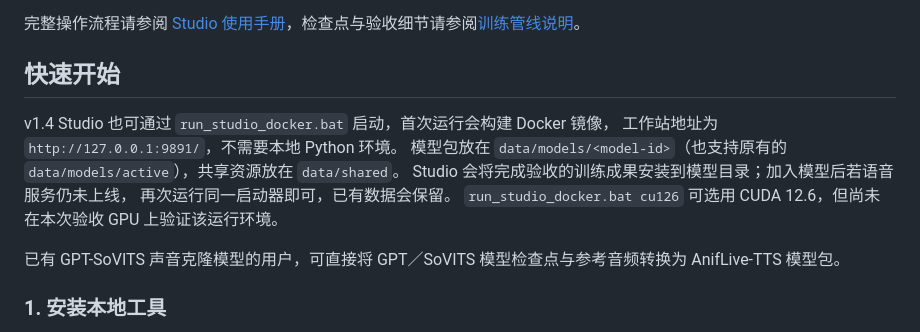
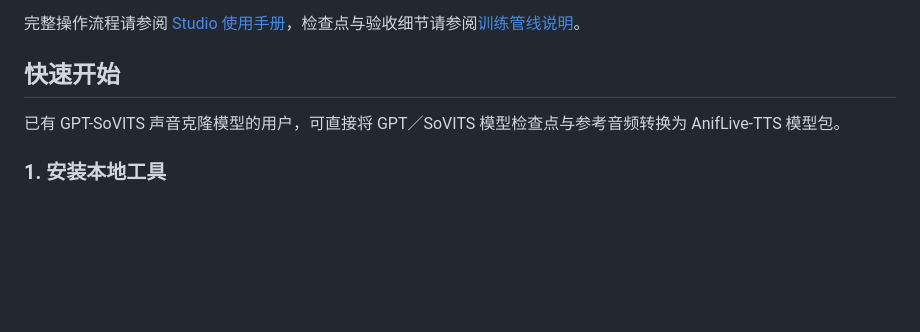
Before and after one commit to Hiruynk/AnifLive-TTS, a Markdown page: README_ZH_CN.md, the part around the change. Rendered like a GitHub page; blank space fills up the shorter version.

```diff
--- a/README_ZH_CN.md
+++ b/README_ZH_CN.md
@@ -238,13 +238,6 @@ CUDA/TensorRT 负责九个模型的执行、GPU 采样与缓冲区复用。每
 
 ## 快速开始
 
-v1.4 Studio 也可通过 `run_studio_docker.bat` 启动，首次运行会构建 Docker 镜像，
-工作站地址为 `http://127.0.0.1:9891/`，不需要本地 Python 环境。
-模型包放在 `data/models/<model-id>`（也支持原有的 `data/models/active`），共享资源放在 `data/shared`。
-Studio 会将完成验收的训练成果安装到模型目录；加入模型后若语音服务仍未上线，
-再次运行同一启动器即可，已有数据会保留。
-`run_studio_docker.bat cu126` 可选用 CUDA 12.6，但尚未在本次验收 GPU 上验证该运行环境。
-
 已有 GPT-SoVITS 声音克隆模型的用户，可直接将 GPT／SoVITS 模型检查点与参考音频转换为 AnifLive-TTS 模型包。
 
 ### 1. 安装本地工具
```
Also changed, not shown: README.md (+0 -10 lines), README_ZH_HK.md (+0 -7 lines).
